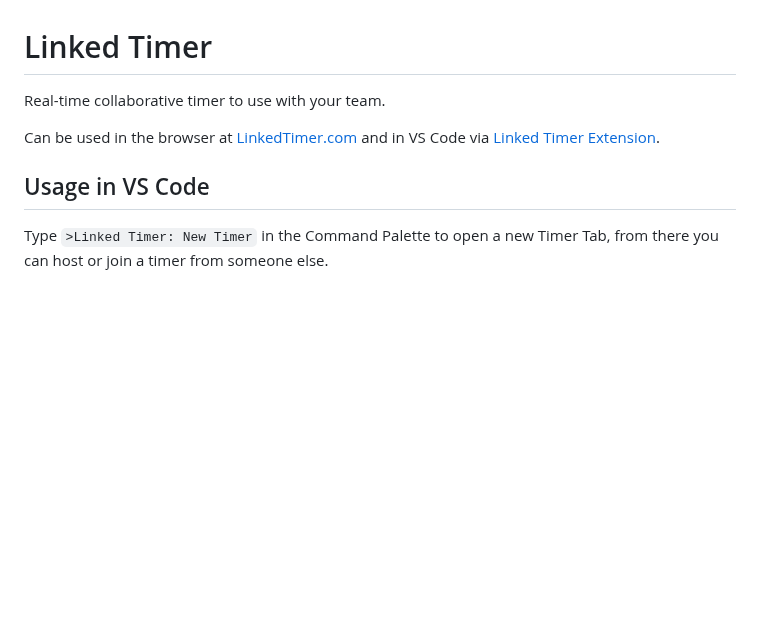
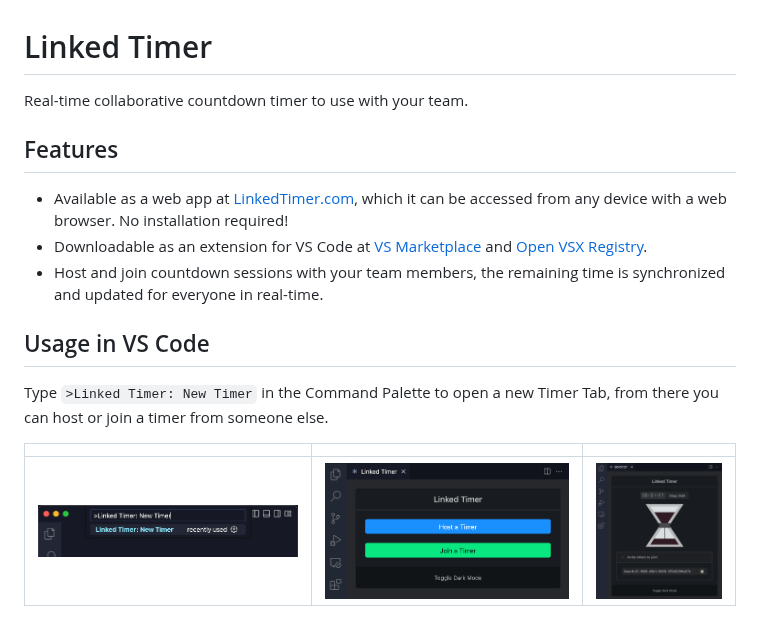
Before and after one commit to felladrin/LinkedTimer, a Markdown page: readme.md, the part around the change. GitHub-like rendering; pictures changed too: .github/screenshots/1.png (added), .github/screenshots/2.png (added), .github/screenshots/3.png (added); blank space fills up the shorter version.

```diff
--- a/readme.md
+++ b/readme.md
@@ -1,9 +1,17 @@
 # Linked Timer
 
-Real-time collaborative timer to use with your team.
+Real-time collaborative countdown timer to use with your team.
 
-Can be used in the browser at [LinkedTimer.com](https://linkedtimer.com) and in VS Code via [Linked Timer Extension](https://marketplace.visualstudio.com/items?itemName=felladrin.linked-timer).
+## Features
+
+- Available as a web app at [LinkedTimer.com](https://linkedtimer.com), which it can be accessed from any device with a web browser. No installation required!
+- Downloadable as an extension for VS Code at [VS Marketplace](https://marketplace.visualstudio.com/items?itemName=felladrin.linked-timer) and [Open VSX Registry](https://open-vsx.org/extension/felladrin/linked-timer).
+- Host and join countdown sessions with your team members, the remaining time is synchronized and updated for everyone in real-time.
 
 ## Usage in VS Code
 
 Type `>Linked Timer: New Timer` in the Command Palette to open a new Timer Tab, from there you can host or join a timer from someone else.
+
+|                                              |                                              |                                              |
+| -------------------------------------------- | -------------------------------------------- | -------------------------------------------- |
+| ![Screenshot 1](./.github/screenshots/1.png) | ![Screenshot 2](./.github/screenshots/2.png) | ![Screenshot 3](./.github/screenshots/3.png) |
```
